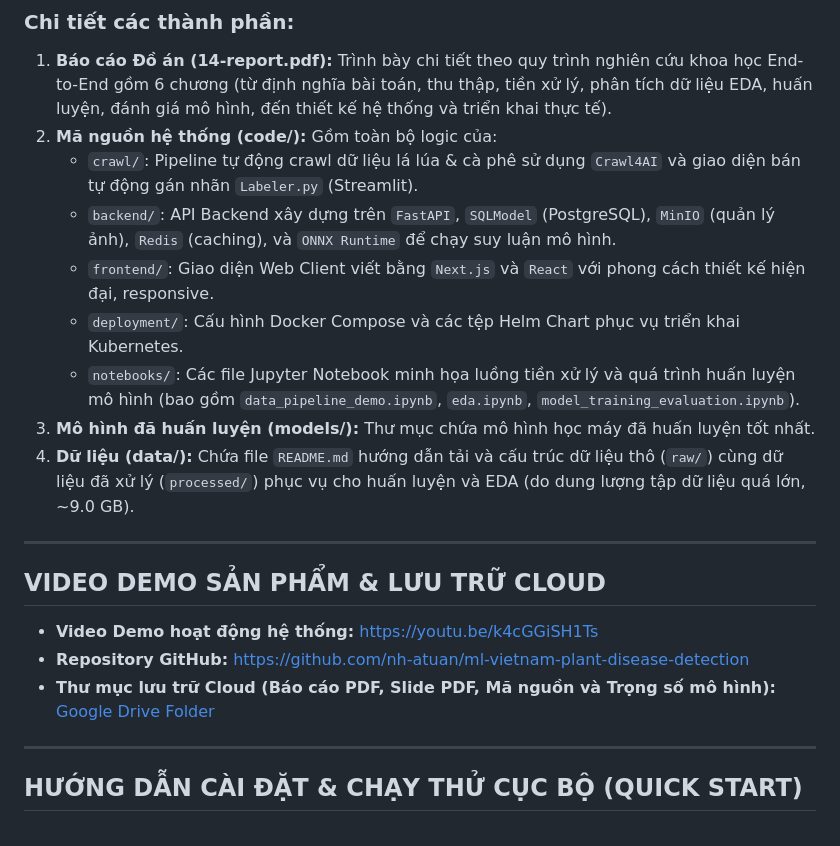
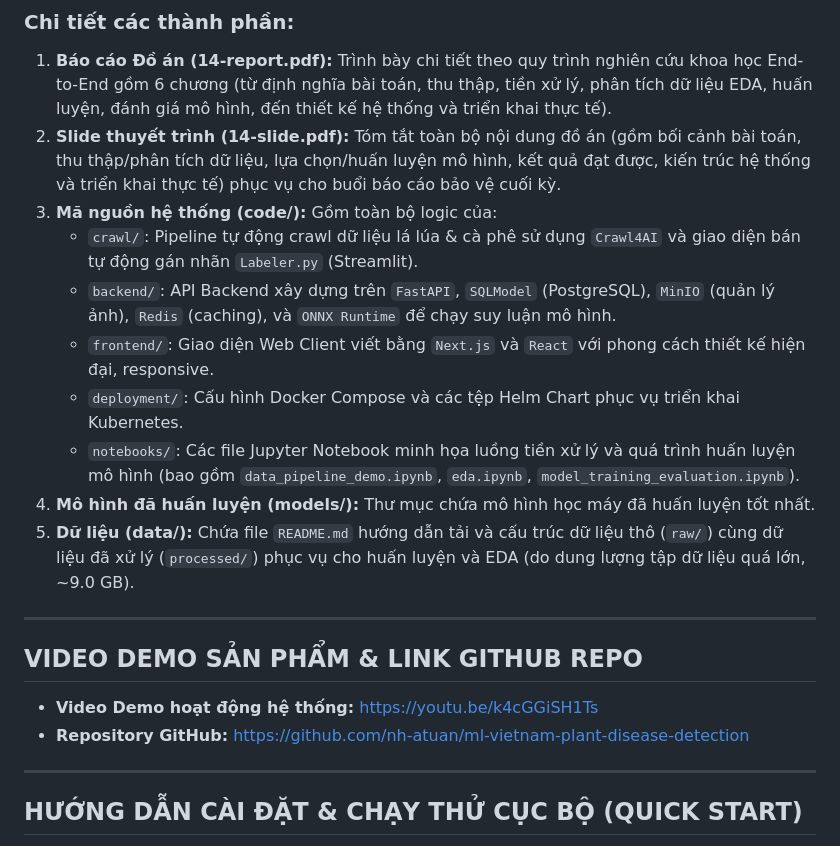
Before and after one commit to nh-atuan/ml-vietnam-plant-disease-detection, a Markdown page: submission/README.md, the part around the change. Drawn GitHub-style.

```diff
--- a/submission/README.md
+++ b/submission/README.md
@@ -44,22 +44,22 @@ Thư mục được tổ chức một cách khoa học để giảng viên tiệ
 ### Chi tiết các thành phần:
 
 1.  **Báo cáo Đồ án (14-report.pdf):** Trình bày chi tiết theo quy trình nghiên cứu khoa học End-to-End gồm 6 chương (từ định nghĩa bài toán, thu thập, tiền xử lý, phân tích dữ liệu EDA, huấn luyện, đánh giá mô hình, đến thiết kế hệ thống và triển khai thực tế).
-2.  **Mã nguồn hệ thống (code/):** Gồm toàn bộ logic của:
+2.  **Slide thuyết trình (14-slide.pdf):** Tóm tắt toàn bộ nội dung đồ án (gồm bối cảnh bài toán, thu thập/phân tích dữ liệu, lựa chọn/huấn luyện mô hình, kết quả đạt được, kiến trúc hệ thống và triển khai thực tế) phục vụ cho buổi báo cáo bảo vệ cuối kỳ.
+3.  **Mã nguồn hệ thống (code/):** Gồm toàn bộ logic của:
     *   `crawl/`: Pipeline tự động crawl dữ liệu lá lúa & cà phê sử dụng `Crawl4AI` và giao diện bán tự động gán nhãn `Labeler.py` (Streamlit).
     *   `backend/`: API Backend xây dựng trên `FastAPI`, `SQLModel` (PostgreSQL), `MinIO` (quản lý ảnh), `Redis` (caching), và `ONNX Runtime` để chạy suy luận mô hình.
     *   `frontend/`: Giao diện Web Client viết bằng `Next.js` và `React` với phong cách thiết kế hiện đại, responsive.
     *   `deployment/`: Cấu hình Docker Compose và các tệp Helm Chart phục vụ triển khai Kubernetes.
     *   `notebooks/`: Các file Jupyter Notebook minh họa luồng tiền xử lý và quá trình huấn luyện mô hình (bao gồm `data_pipeline_demo.ipynb`, `eda.ipynb`, `model_training_evaluation.ipynb`).
-3.  **Mô hình đã huấn luyện (models/):** Thư mục chứa mô hình học máy đã huấn luyện tốt nhất.
-4.  **Dữ liệu (data/):** Chứa file `README.md` hướng dẫn tải và cấu trúc dữ liệu thô (`raw/`) cùng dữ liệu đã xử lý (`processed/`) phục vụ cho huấn luyện và EDA (do dung lượng tập dữ liệu quá lớn, ~9.0 GB).
+4.  **Mô hình đã huấn luyện (models/):** Thư mục chứa mô hình học máy đã huấn luyện tốt nhất.
+5.  **Dữ liệu (data/):** Chứa file `README.md` hướng dẫn tải và cấu trúc dữ liệu thô (`raw/`) cùng dữ liệu đã xử lý (`processed/`) phục vụ cho huấn luyện và EDA (do dung lượng tập dữ liệu quá lớn, ~9.0 GB).
 
 ---
 
-## VIDEO DEMO SẢN PHẨM & LƯU TRỮ CLOUD
+## VIDEO DEMO SẢN PHẨM & LINK GITHUB REPO
 
 *   **Video Demo hoạt động hệ thống:** [https://youtu.be/k4cGGiSH1Ts](https://youtu.be/k4cGGiSH1Ts)
 *   **Repository GitHub:** [https://github.com/nh-atuan/ml-vietnam-plant-disease-detection](https://github.com/nh-atuan/ml-vietnam-plant-disease-detection)
-*   **Thư mục lưu trữ Cloud (Báo cáo PDF, Slide PDF, Mã nguồn và Trọng số mô hình):** [Google Drive Folder](https://drive.google.com/drive/folders/1OS0M2uW8KuWymKMtZwIY8XMUGCBcBGwo?usp=sharing)
 
 ---
 
```
Also changed, not shown: submission/code/README.md (deleted, +0 -82 lines).
